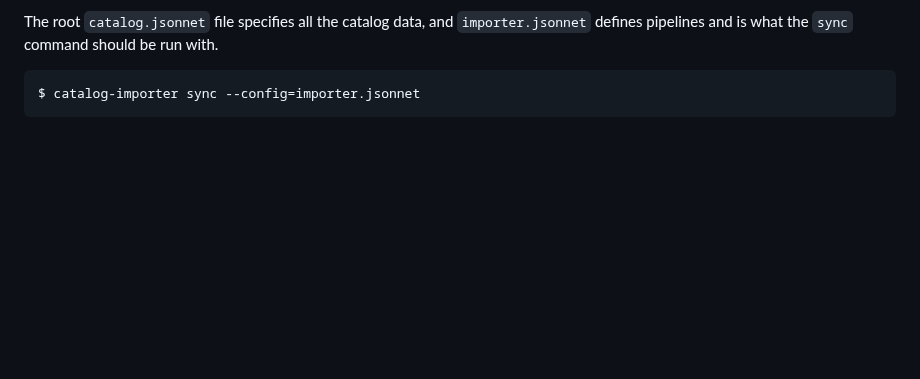
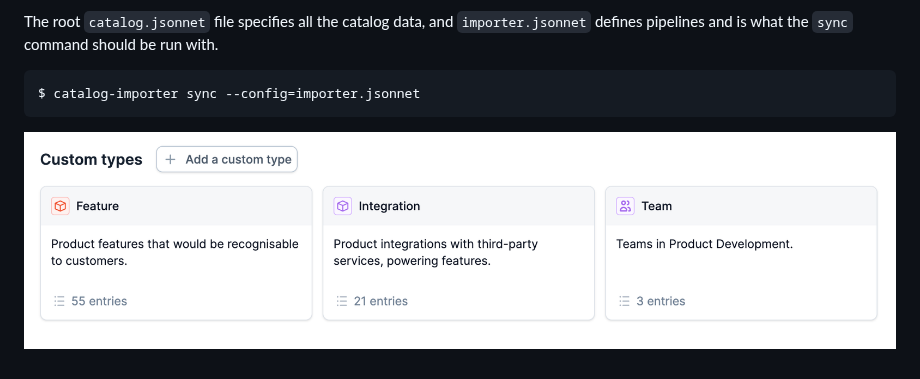
Before and after one commit to incident-io/catalog-importer, a Markdown page: docs/simple/README.md, the part around the change. Rendered like a GitHub page; pictures changed too: docs/simple/dashboard.png (added); blank space fills up the shorter version.

Commit message:
Add screenshot for simple example

````diff
--- a/docs/simple/README.md
+++ b/docs/simple/README.md
@@ -16,3 +16,5 @@ run with.
 ```console
 $ catalog-importer sync --config=importer.jsonnet
 ```
+
+![Backstage catalog types created by this config](dashboard.png)
````
